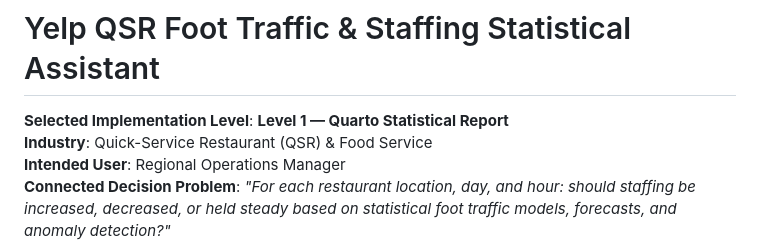
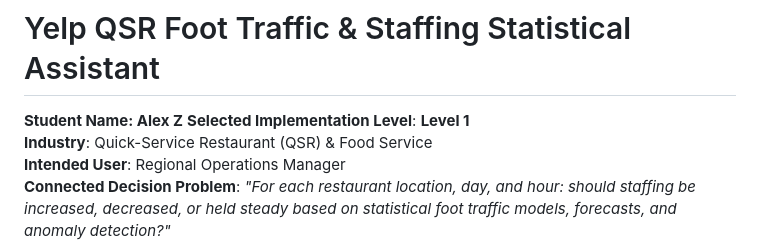
Before and after one commit to Retextz/yelp-qsr-staffing-assistant, a Markdown page: README.md, the part around the change. GitHub-like rendering.

Commit message:
Revise README and enhance text clarity

```diff
--- a/README.md
+++ b/README.md
@@ -1,6 +1,6 @@
 # Yelp QSR Foot Traffic & Staffing Statistical Assistant
-
-**Selected Implementation Level**: **Level 1 — Quarto Statistical Report**
+**Student Name: Alex Z**
+**Selected Implementation Level**: **Level 1**
 **Industry**: Quick-Service Restaurant (QSR) & Food Service
 **Intended User**: Regional Operations Manager
 **Connected Decision Problem**: *"For each restaurant location, day, and hour: should staffing be increased, decreased, or held steady based on statistical foot traffic models, forecasts, and anomaly detection?"*
```
